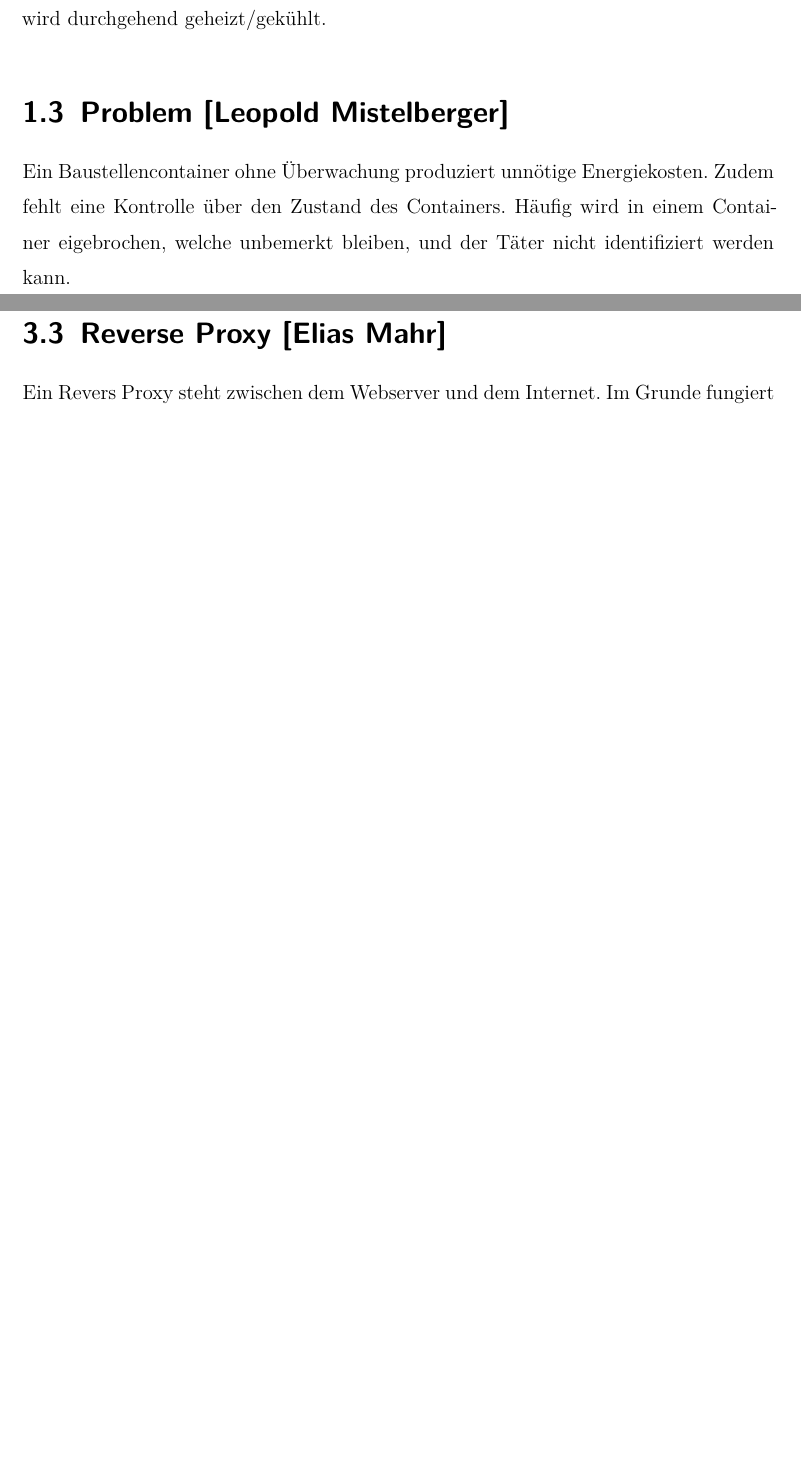
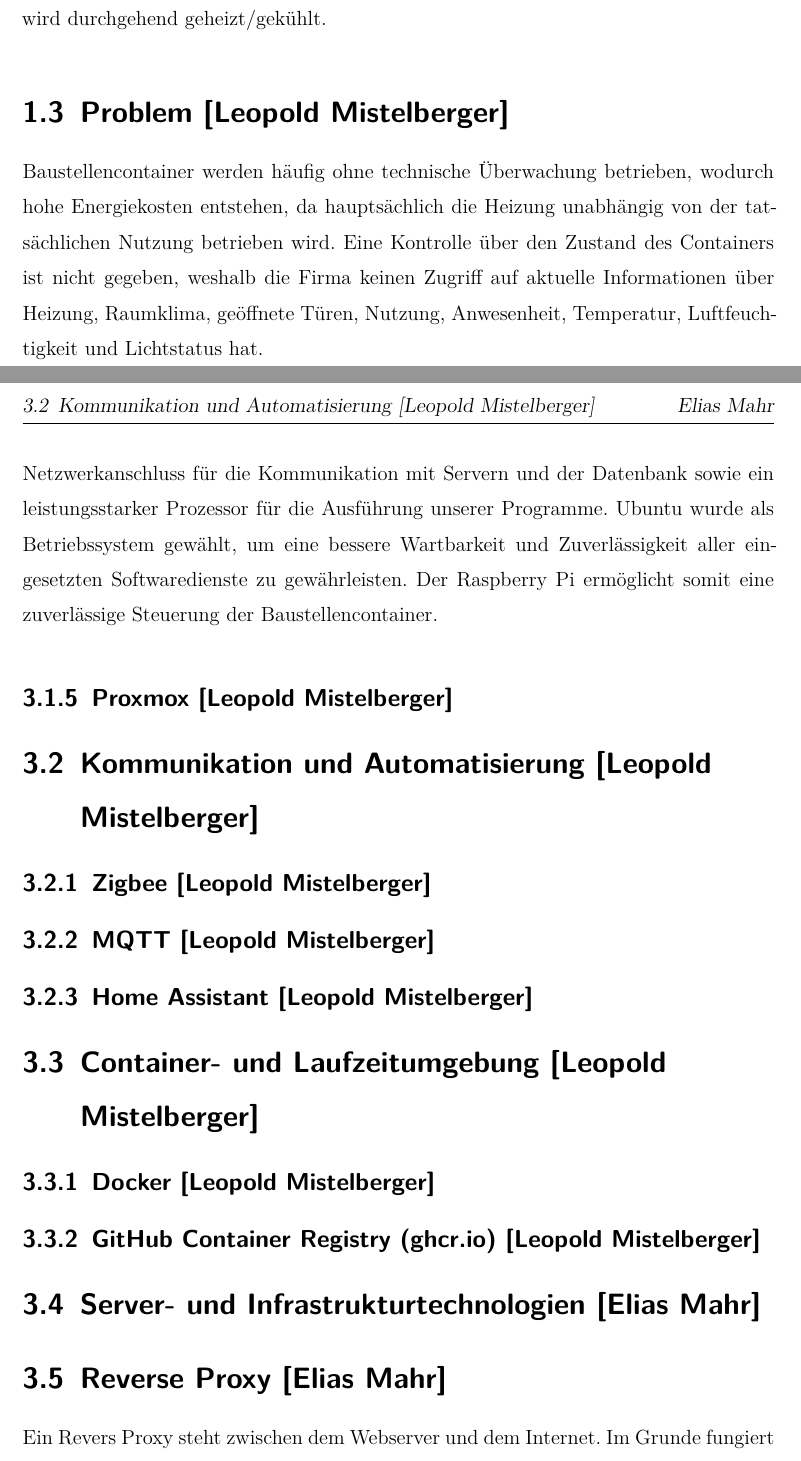
Before and after one commit to EliasMahr07/CESC-Schreiben, a LaTeX thesis (thesis.tex, which reads sections/introduction.tex, sections/technologies.tex): two parts of pages 6 and 10 of 23 before the commit and two parts of pages 6 and 10 of 24 after it, joined at a grey line, cut so that both start at the same text, the shorter picture padded with empty space. Compiled offline with XeLaTeX.

Commit message:
rapsi pi

```diff
--- a/sections/introduction.tex
+++ b/sections/introduction.tex
@@ -15,4 +15,4 @@ Das Unternehmen betreibt zahlreiche Baustellen im In- und Ausland. Für die Daue
 
 \section{Problem [Leopold Mistelberger]}
 \setauthor{Leopold Mistelberger}
-Ein Baustellencontainer ohne Überwachung produziert unnötige Energiekosten. Zudem fehlt eine Kontrolle über den Zustand des Containers. Häufig wird in einem Container eigebrochen, welche unbemerkt bleiben, und der Täter nicht identifiziert werden kann.
+Baustellencontainer werden häufig ohne technische Überwachung betrieben, wodurch hohe Energiekosten entstehen, da hauptsächlich die Heizung unabhängig von der tatsächlichen Nutzung betrieben wird. Eine Kontrolle über den Zustand des Containers ist nicht gegeben, weshalb die Firma keinen Zugriff auf aktuelle Informationen über Heizung, Raumklima, geöffnete Türen, Nutzung, Anwesenheit, Temperatur, Luftfeuchtigkeit und Lichtstatus hat.
--- a/sections/technologies.tex
+++ b/sections/technologies.tex
@@ -2,0 +24,38 @@
+Der Raspberry Pi war für CESC die perfekte Wahl, da er alle unsere technischen Voraussetzungen erfüllt. Dazu zählen ein USB-Anschluss für den Zigbee-Dongle, ein Netzwerkanschluss für die Kommunikation mit Servern und der Datenbank sowie ein leistungsstarker Prozessor für die Ausführung unserer Programme. Ubuntu wurde als Betriebssystem gewählt, um eine bessere Wartbarkeit und Zuverlässigkeit aller eingesetzten Softwaredienste zu gewährleisten. Der Raspberry Pi ermöglicht somit eine zuverlässige Steuerung der Baustellencontainer.
+
+
+
+
+
+
+
+
+
+
+\subsection{Proxmox [Leopold Mistelberger]}
+\setauthor{Leopold Mistelberger}
+
+\section{Kommunikation und Automatisierung [Leopold Mistelberger]}
+\subsection{Zigbee [Leopold Mistelberger]}
+\setauthor{Leopold Mistelberger}
+
+\subsection{MQTT [Leopold Mistelberger]}
+\setauthor{Leopold Mistelberger}
+
+\subsection{Home Assistant [Leopold Mistelberger]}
+\setauthor{Leopold Mistelberger}
+
+\section{Container- und Laufzeitumgebung [Leopold Mistelberger]}
+\subsection{Docker [Leopold Mistelberger]}
+\setauthor{Leopold Mistelberger}
+
+\subsection{GitHub Container Registry (ghcr.io) [Leopold Mistelberger]}
+\setauthor{Leopold Mistelberger}
+
+\section{Server- und Infrastrukturtechnologien [Elias Mahr]}
+\setauthor{Elias Mahr}
+
+
+\section{Reverse Proxy [Elias Mahr]}
+\setauthor{Elias Mahr}
+Ein Revers Proxy steht zwischen dem Webserver und dem Internet. Im Grunde fungiert es wie ein Türsteher für den Server. Anfragen werden von außen entgegen genommen und zum richtigen Dienst weitergeleitet(Frontend, Backend, Keycloak,...). Durch dies werden die echten Adressen verschleiert.
@@ -2,0 +67,2 @@
+    \label{fig:ReverseProxy}
+\end{figure}
@@ -23,9 +101,3 @@ Nicht zu vergessen ist auch die erhöhte Brandgefahr. Unkontrollierte Heizbetrie
 \item Kosten:
 Strom wird immer Teurer. Bei durchgehender Nutzung auch an Tagen an denen niemand im Container ist, ist erstens der Schaden an der Umwelt durch extreme Ressourcen Verschwändung zu Beachten. Jedoch auch die immensen, unnötigen Kosten die, die Firma bei Ihrer Stromrechnung erwarten.
 \end{itemize}
-
-
-
-\section{Reverse Proxy [Elias Mahr]}
-\setauthor{Elias Mahr}
-Ein Revers Proxy steht zwischen dem Webserver und dem Internet. Im Grunde fungiert es wie ein Türsteher für den Server. Anfragen werden von außen entgegen genommen und zum richtigen Dienst weitergeleitet(Frontend, Backend, Keycloak,...). Durch dies werden die echten Adressen verschleiert.
```
Also changed, not shown: pics/proxmox_logo.png (added), thesis.pdf, sections/introduction.tex (6 more changed lines), sections/technologies.tex (60 more changed lines), 1 other file.
